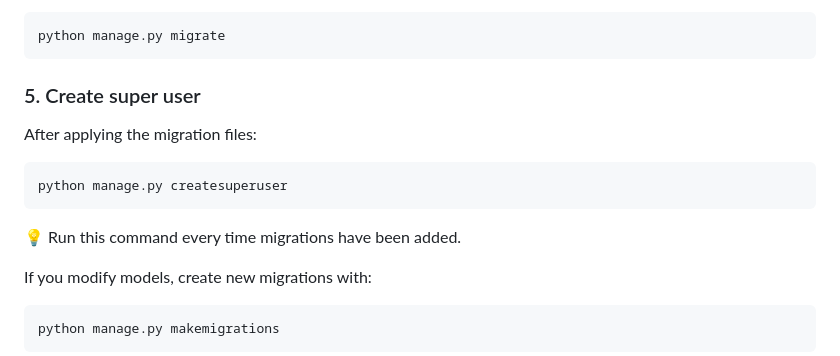
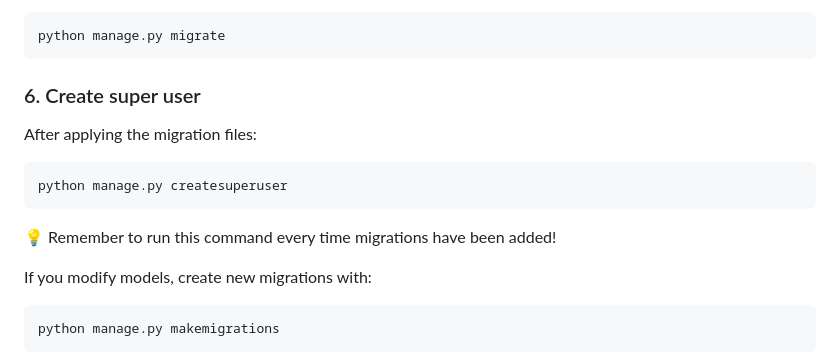
Before and after one commit to Di0go/Taskr, a Markdown page: README.md, the part around the change. Rendered like a GitHub page.

Commit message:
Revise README for superuser creation instructions
Updated section numbering and improved wording for clarity.

````diff
--- a/README.md
+++ b/README.md
@@ -58,13 +58,13 @@ After setting up your environment:
 python manage.py migrate
 ```
 
-### 5. Create super user
+### 6. Create super user
 After applying the migration files:
 ```
 python manage.py createsuperuser
 ```
 
-💡 Run this command every time migrations have been added.
+💡 Remember to run this command every time migrations have been added!
 
 If you modify models, create new migrations with:
 ```
````
